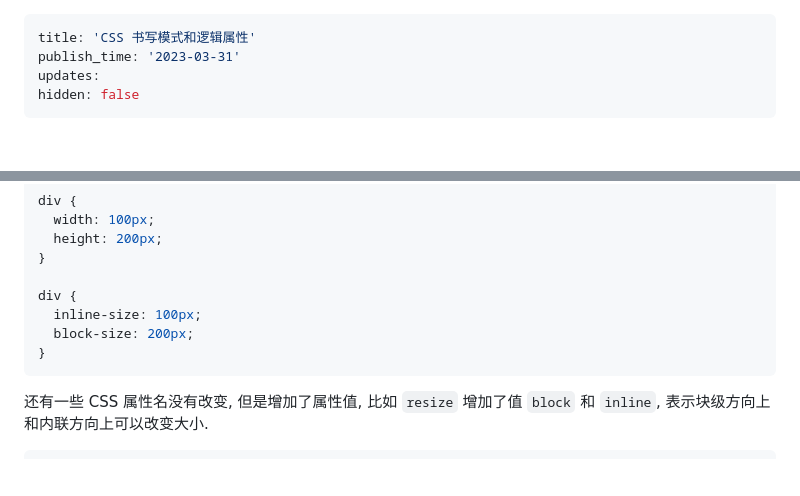
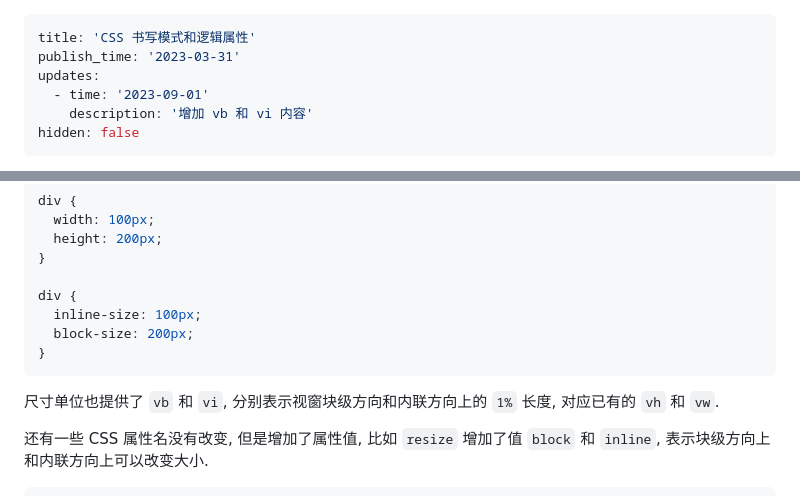
Before and after one commit to mebtte/animal-photosynthesis, a Markdown page: articles/css_writing_modes_and_logical_properties/index.md, 2 parts joined by grey strips. Rendered like a GitHub page; blank space fills up the shorter version.

Commit message:
update css_writing_modes_and_logical_properties

````diff
--- a/articles/css_writing_modes_and_logical_properties/index.md
+++ b/articles/css_writing_modes_and_logical_properties/index.md
@@ -2,6 +2,8 @@
 title: 'CSS 书写模式和逻辑属性'
 publish_time: '2023-03-31'
 updates:
+  - time: '2023-09-01'
+    description: '增加 vb 和 vi 内容'
 hidden: false
 ---
 
@@ -224,6 +226,8 @@ div {
 }
 ```
 
+尺寸单位也提供了 `vb` 和 `vi`, 分别表示视窗块级方向和内联方向上的 `1%` 长度, 对应已有的 `vh` 和 `vw`.
+
 还有一些 CSS 属性名没有改变, 但是增加了属性值, 比如 `resize` 增加了值 `block` 和 `inline`, 表示块级方向上和内联方向上可以改变大小.
 
 ```css
````
